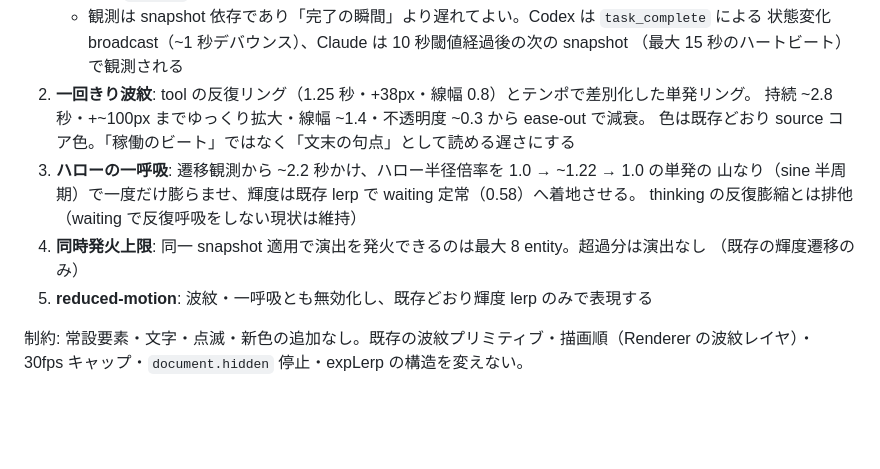
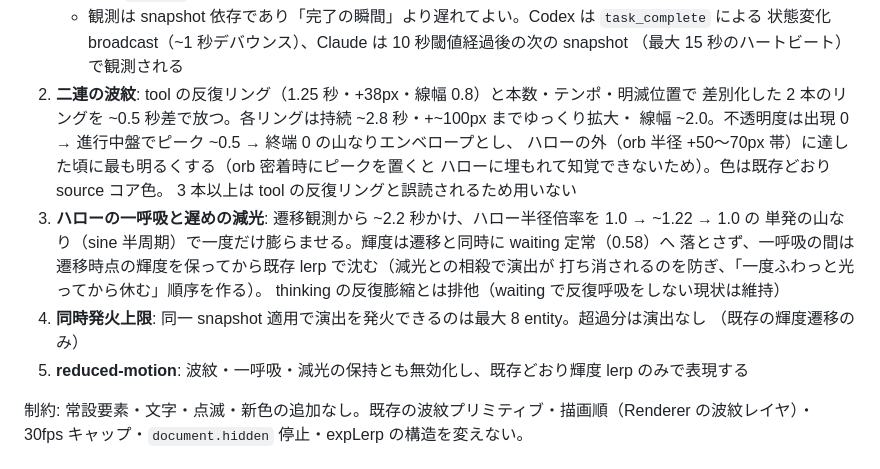
Before and after one commit to yasuhirowevo/agentarium-space, a Markdown page: DESIGN.md, the part around the change. Drawn GitHub-style; blank space fills up the shorter version.

Commit message:
docs: strengthen v2.19 gesture to a perceivable level
Pixel measurement showed the shipped parameters were below the noise
floor: the quadratic fade peaks while the ring is still inside the halo,
and the simultaneous brightness drop cancels the exhale. Revise to twin
rings with a mid-travel opacity peak and hold brightness during the
exhale before settling.

Co-Authored-By: Claude Fable 5 <noreply@anthropic.com>
Claude-Session: https://claude.ai/code/session_01DyRbdobEdnQpgasvqonon6

```diff
--- a/DESIGN.md
+++ b/DESIGN.md
@@ -142,15 +142,20 @@ UI 側（ui/office.js のみ。コア・配信・UI テキストの変更なし
    - 観測は snapshot 依存であり「完了の瞬間」より遅れてよい。Codex は `task_complete` による
      状態変化 broadcast（~1 秒デバウンス）、Claude は 10 秒閾値経過後の次の snapshot
      （最大 15 秒のハートビート）で観測される
-2. **一回きり波紋**: tool の反復リング（1.25 秒・+38px・線幅 0.8）とテンポで差別化した単発リング。
-   持続 ~2.8 秒・+~100px までゆっくり拡大・線幅 ~1.4・不透明度 ~0.3 から ease-out で減衰。
-   色は既存どおり source コア色。「稼働のビート」ではなく「文末の句点」として読める遅さにする
-3. **ハローの一呼吸**: 遷移観測から ~2.2 秒かけ、ハロー半径倍率を 1.0 → ~1.22 → 1.0 の単発の
-   山なり（sine 半周期）で一度だけ膨らませ、輝度は既存 lerp で waiting 定常（0.58）へ着地させる。
+2. **二連の波紋**: tool の反復リング（1.25 秒・+38px・線幅 0.8）と本数・テンポ・明滅位置で
+   差別化した 2 本のリングを ~0.5 秒差で放つ。各リングは持続 ~2.8 秒・+~100px までゆっくり拡大・
+   線幅 ~2.0。不透明度は出現 0 → 進行中盤でピーク ~0.5 → 終端 0 の山なりエンベロープとし、
+   ハローの外（orb 半径 +50〜70px 帯）に達した頃に最も明るくする（orb 密着時にピークを置くと
+   ハローに埋もれて知覚できないため）。色は既存どおり source コア色。
+   3 本以上は tool の反復リングと誤読されるため用いない
+3. **ハローの一呼吸と遅めの減光**: 遷移観測から ~2.2 秒かけ、ハロー半径倍率を 1.0 → ~1.22 → 1.0 の
+   単発の山なり（sine 半周期）で一度だけ膨らませる。輝度は遷移と同時に waiting 定常（0.58）へ
+   落とさず、一呼吸の間は遷移時点の輝度を保ってから既存 lerp で沈む（減光との相殺で演出が
+   打ち消されるのを防ぎ、「一度ふわっと光ってから休む」順序を作る）。
    thinking の反復膨縮とは排他（waiting で反復呼吸をしない現状は維持）
 4. **同時発火上限**: 同一 snapshot 適用で演出を発火できるのは最大 8 entity。超過分は演出なし
    （既存の輝度遷移のみ）
-5. **reduced-motion**: 波紋・一呼吸とも無効化し、既存どおり輝度 lerp のみで表現する
+5. **reduced-motion**: 波紋・一呼吸・減光の保持とも無効化し、既存どおり輝度 lerp のみで表現する
 
 制約: 常設要素・文字・点滅・新色の追加なし。既存の波紋プリミティブ・描画順（Renderer の波紋レイヤ）・
 30fps キャップ・`document.hidden` 停止・expLerp の構造を変えない。
```
